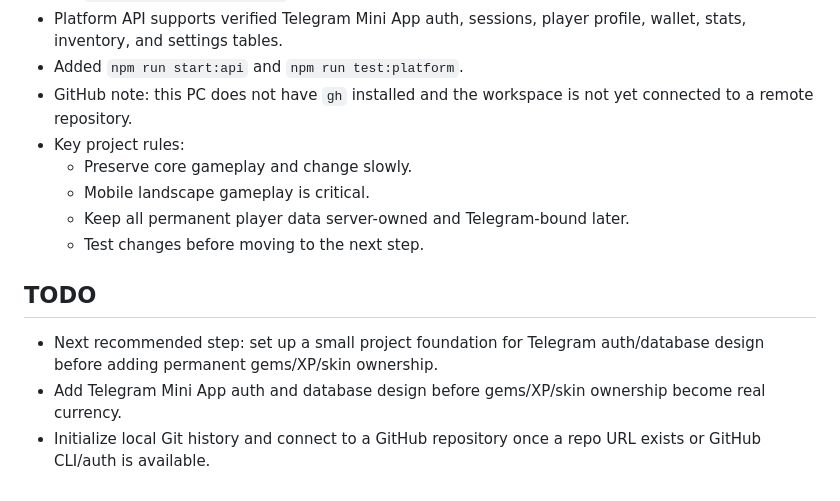
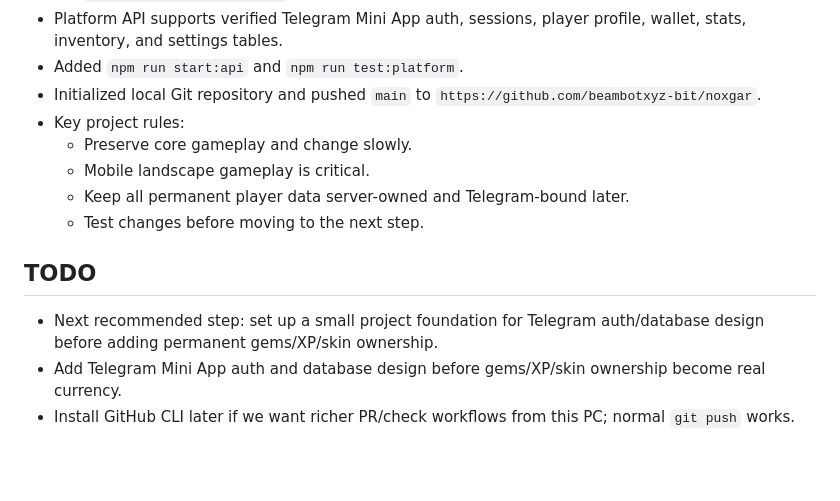
Before and after one commit to beambotxyz-bit/noxgar, a Markdown page: progress.md, the part around the change. GitHub-like rendering; blank space fills up the shorter version.

Commit message:
Document setup and GitHub workflow

```diff
--- a/progress.md
+++ b/progress.md
@@ -38,7 +38,7 @@ Original prompt: Build an online agar.io-inspired multiplayer game with boosts a
   - `docs/telegram-platform.md`
 - Platform API supports verified Telegram Mini App auth, sessions, player profile, wallet, stats, inventory, and settings tables.
 - Added `npm run start:api` and `npm run test:platform`.
-- GitHub note: this PC does not have `gh` installed and the workspace is not yet connected to a remote repository.
+- Initialized local Git repository and pushed `main` to `https://github.com/beambotxyz-bit/noxgar`.
 - Key project rules:
   - Preserve core gameplay and change slowly.
   - Mobile landscape gameplay is critical.
@@ -48,4 +48,4 @@ Original prompt: Build an online agar.io-inspired multiplayer game with boosts a
 ## TODO
 - Next recommended step: set up a small project foundation for Telegram auth/database design before adding permanent gems/XP/skin ownership.
 - Add Telegram Mini App auth and database design before gems/XP/skin ownership become real currency.
-- Initialize local Git history and connect to a GitHub repository once a repo URL exists or GitHub CLI/auth is available.
+- Install GitHub CLI later if we want richer PR/check workflows from this PC; normal `git push` works.
```
Also changed, not shown: README.md (added, +58 -0 lines).
